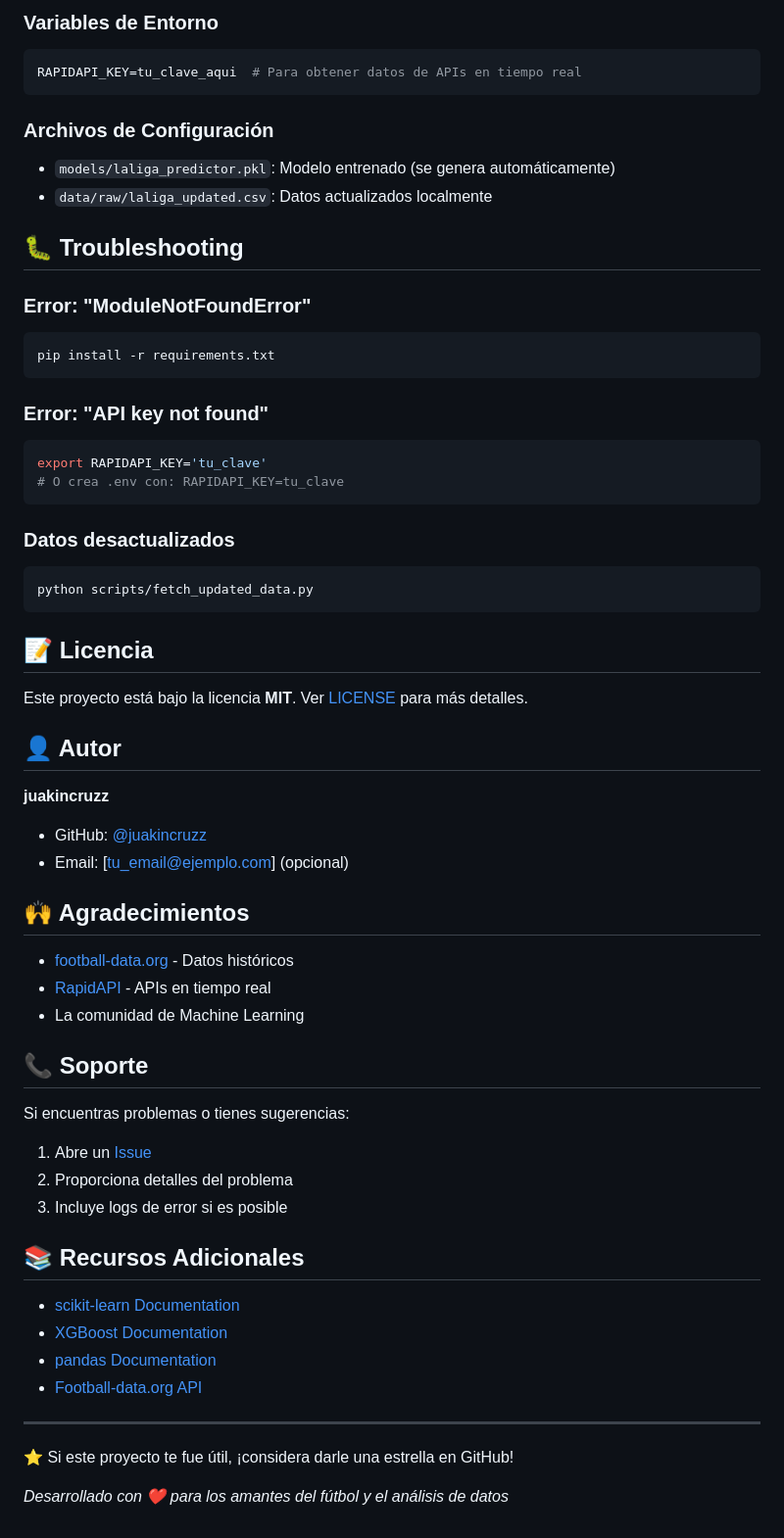
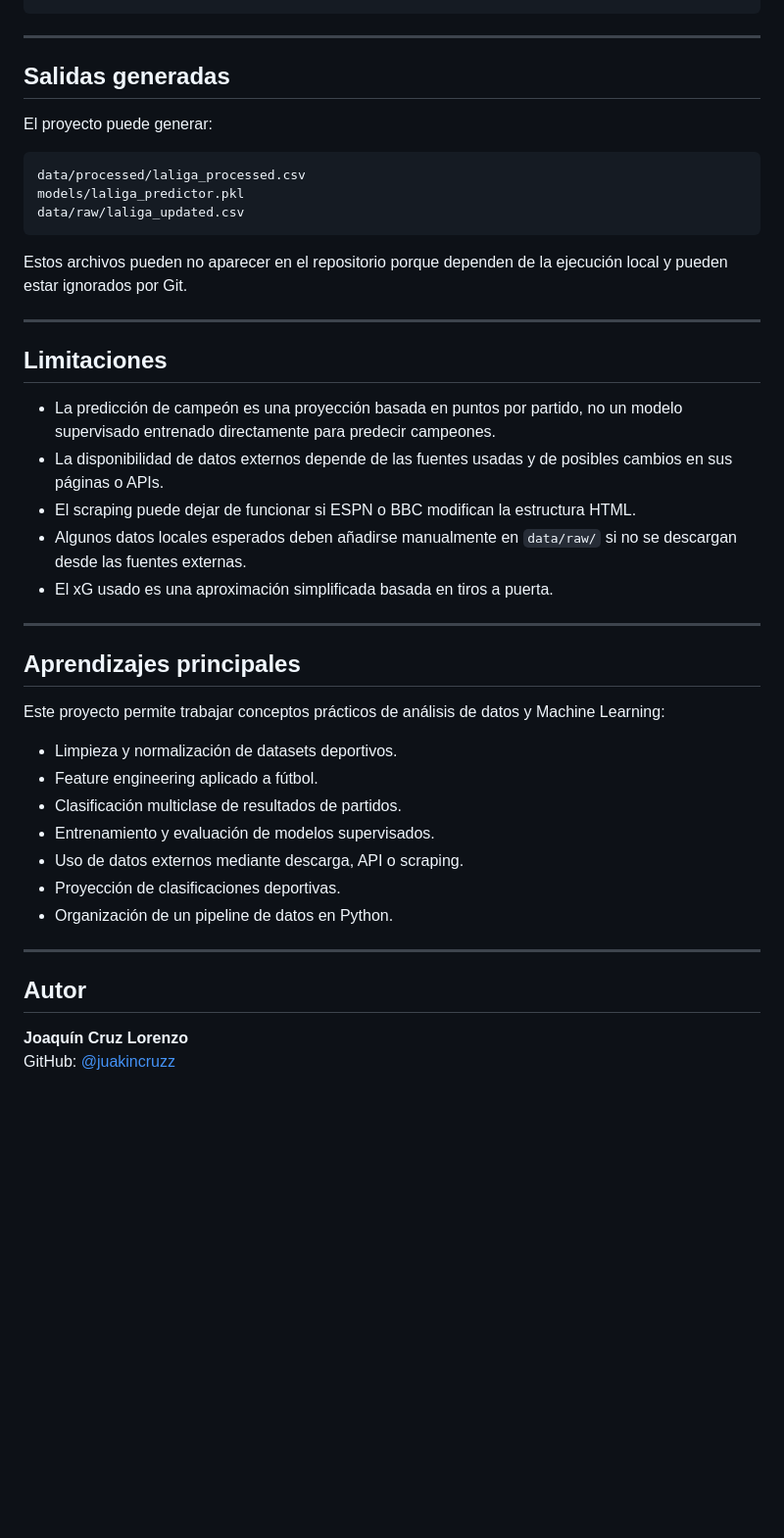
Before and after one commit to juakincruzz/LM_LaLiga, a Markdown page: README.md, the part around one of its changes. Shown at 98% size. GitHub-like rendering; blank space fills up the shorter version.

````diff
--- a/README.md
+++ b/README.md
@@ -239,62 +244,45 @@ POS   EQUIPO                PJ    V     E     D     GF    GC    DG    PTS
-### Variables de Entorno
-```bash
-RAPIDAPI_KEY=tu_clave_aqui  # Para obtener datos de APIs en tiempo real
-```
-
-### Archivos de Configuración
-- `models/laliga_predictor.pkl`: Modelo entrenado (se genera automáticamente)
-- `data/raw/laliga_updated.csv`: Datos actualizados localmente
-
-## 🐛 Troubleshooting
-
-### Error: "ModuleNotFoundError"
-```bash
-pip install -r requirements.txt
-```
-
-### Error: "API key not found"
-```bash
-export RAPIDAPI_KEY='tu_clave'
-# O crea .env con: RAPIDAPI_KEY=tu_clave
-```
-
-### Datos desactualizados
-```bash
-python scripts/fetch_updated_data.py
-```
-
-## 📝 Licencia
-
-Este proyecto está bajo la licencia **MIT**. Ver [LICENSE](LICENSE) para más detalles.
-
-## 👤 Autor
-
-**juakincruzz**
-- GitHub: [@juakincruzz](https://github.com/juakincruzz)
-- Email: [tu_email@ejemplo.com] (opcional)
-
-## 🙌 Agradecimientos
-
-- [football-data.org](https://www.football-data.org/) - Datos históricos
-- [RapidAPI](https://rapidapi.com/) - APIs en tiempo real
-- La comunidad de Machine Learning
-
-## 📞 Soporte
-
-Si encuentras problemas o tienes sugerencias:
-1. Abre un [Issue](https://github.com/juakincruzz/LM_LaLiga/issues)
-2. Proporciona detalles del problema
-3. Incluye logs de error si es posible
-
-## 📚 Recursos Adicionales
-
-- [scikit-learn Documentation](https://scikit-learn.org/)
-- [XGBoost Documentation](https://xgboost.readthedocs.io/)
-- [pandas Documentation](https://pandas.pydata.org/)
-- [Football-data.org API](https://www.football-data.org/client/register)
 
 ---
 
-⭐ Si este proyecto te fue útil, ¡considera darle una estrella en GitHub!
+## Salidas generadas
 
-*Desarrollado con ❤️ para los amantes del fútbol y el análisis de datos*
+El proyecto puede generar:
+
+```text
+data/processed/laliga_processed.csv
+models/laliga_predictor.pkl
+data/raw/laliga_updated.csv
+```
+
+Estos archivos pueden no aparecer en el repositorio porque dependen de la ejecución local y pueden estar ignorados por Git.
+
+---
+
+## Limitaciones
+
+- La predicción de campeón es una proyección basada en puntos por partido, no un modelo supervisado entrenado directamente para predecir campeones.
+- La disponibilidad de datos externos depende de las fuentes usadas y de posibles cambios en sus páginas o APIs.
+- El scraping puede dejar de funcionar si ESPN o BBC modifican la estructura HTML.
+- Algunos datos locales esperados deben añadirse manualmente en `data/raw/` si no se descargan desde las fuentes externas.
+- El xG usado es una aproximación simplificada basada en tiros a puerta.
+
+---
+
+## Aprendizajes principales
+
+Este proyecto permite trabajar conceptos prácticos de análisis de datos y Machine Learning:
+
+- Limpieza y normalización de datasets deportivos.
+- Feature engineering aplicado a fútbol.
+- Clasificación multiclase de resultados de partidos.
+- Entrenamiento y evaluación de modelos supervisados.
+- Uso de datos externos mediante descarga, API o scraping.
+- Proyección de clasificaciones deportivas.
+- Organización de un pipeline de datos en Python.
+
+---
+
+## Autor
+
+**Joaquín Cruz Lorenzo**
+GitHub: [@juakincruzz](https://github.com/juakincruzz)
````
Also changed, not shown: other parts of README.md (+198 -193 lines).
